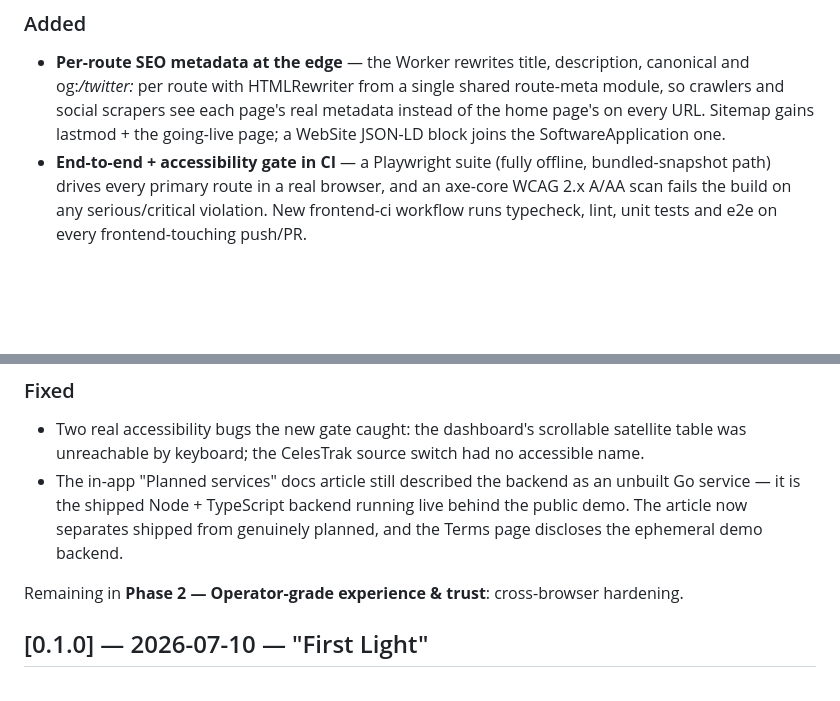
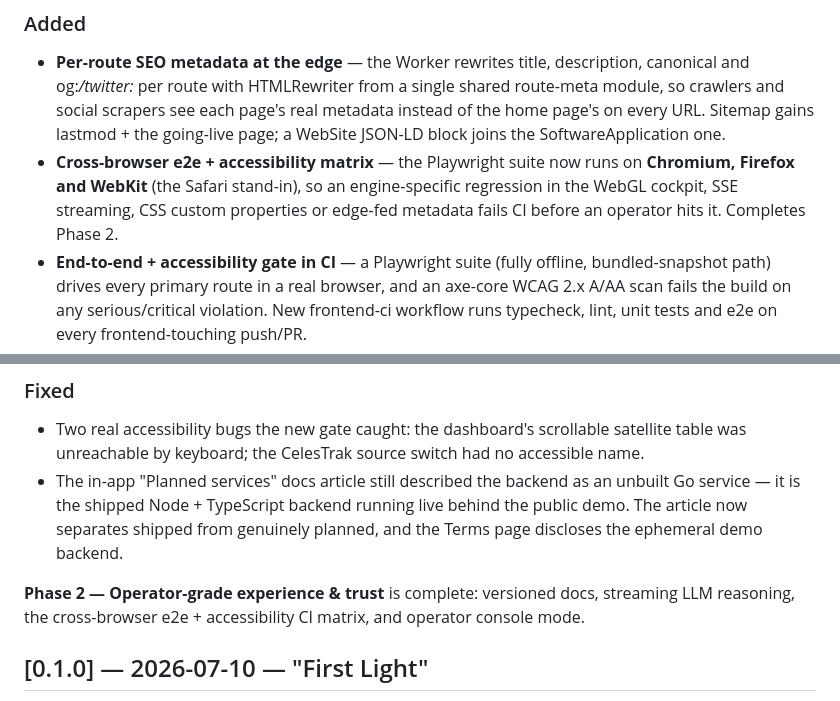
Before and after one commit to veter391/orbitops, a Markdown page: CHANGELOG.md, 2 parts joined by grey strips. Drawn GitHub-style; blank space fills up the shorter version.

Commit message:
docs: Phase 2 complete — cross-browser matrix shipped
Mark Phase 2 (operator-grade experience & trust) done in the README roadmap
and CHANGELOG; the cross-browser e2e + accessibility matrix was its last
remaining item.

```diff
--- a/CHANGELOG.md
+++ b/CHANGELOG.md
@@ -8,6 +8,7 @@ All notable changes to OrbitOps are documented here. The format follows
 
 ### Added
 - **Per-route SEO metadata at the edge** — the Worker rewrites title, description, canonical and og:*/twitter:* per route with HTMLRewriter from a single shared route-meta module, so crawlers and social scrapers see each page's real metadata instead of the home page's on every URL. Sitemap gains lastmod + the going-live page; a WebSite JSON-LD block joins the SoftwareApplication one.
+- **Cross-browser e2e + accessibility matrix** — the Playwright suite now runs on **Chromium, Firefox and WebKit** (the Safari stand-in), so an engine-specific regression in the WebGL cockpit, SSE streaming, CSS custom properties or edge-fed metadata fails CI before an operator hits it. Completes Phase 2.
 - **End-to-end + accessibility gate in CI** — a Playwright suite (fully offline, bundled-snapshot path) drives every primary route in a real browser, and an axe-core WCAG 2.x A/AA scan fails the build on any serious/critical violation. New frontend-ci workflow runs typecheck, lint, unit tests and e2e on every frontend-touching push/PR.
 - **Operator console mode** — a high-contrast, dense, low-motion presentation mode (CERN-console archetype the community asked for): one root attribute + one scoped stylesheet, so the cinematic default is untouched when off. Defaults ON in self-host app mode, OFF on the public site; Settings toggle either way. Ambient/decor layers never mount in-mode, and the Settings "Ambient scene" toggle is now honored on every page (it was stored but unread).
 - **Streaming LLM output in the reasoning console** — BYOK agent stages stream over SSE; the console renders each agent's narrative token-by-token (never raw JSON) with graceful fallback to the buffered path. The decision path is unchanged: validated complete JSON, model fallback chain, deterministic without a key.
@@ -16,8 +17,9 @@ All notable changes to OrbitOps are documented here. The format follows
 - Two real accessibility bugs the new gate caught: the dashboard's scrollable satellite table was unreachable by keyboard; the CelesTrak source switch had no accessible name.
 - The in-app "Planned services" docs article still described the backend as an unbuilt Go service — it is the shipped Node + TypeScript backend running live behind the public demo. The article now separates shipped from genuinely planned, and the Terms page discloses the ephemeral demo backend.
 
-Remaining in **Phase 2 — Operator-grade experience & trust**: cross-browser
-hardening.
+**Phase 2 — Operator-grade experience & trust** is complete: versioned docs,
+streaming LLM reasoning, the cross-browser e2e + accessibility CI matrix, and
+operator console mode.
 
 ## [0.1.0] — 2026-07-10 — "First Light"
 
```
Also changed, not shown: README.md (+2 -2 lines).
